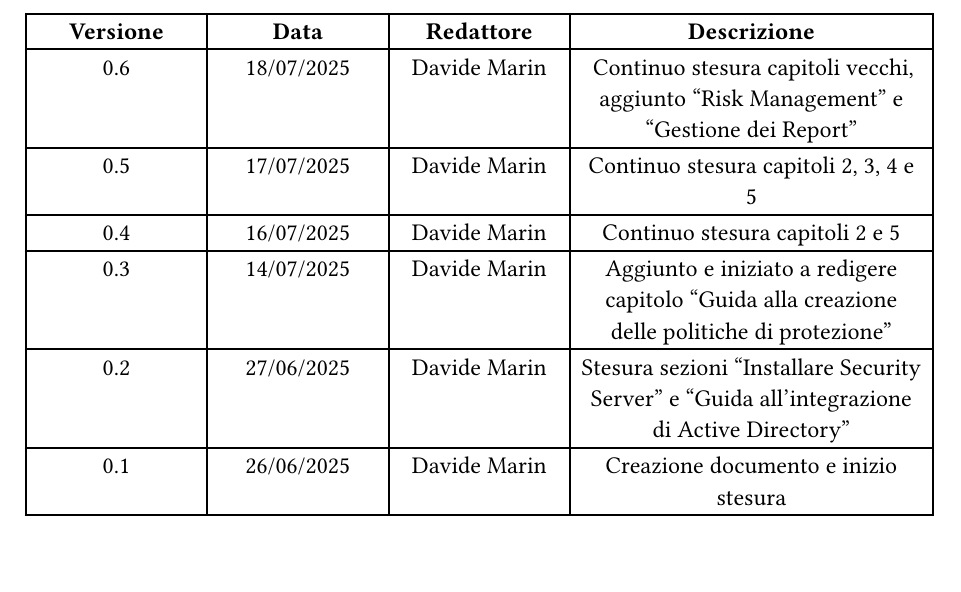
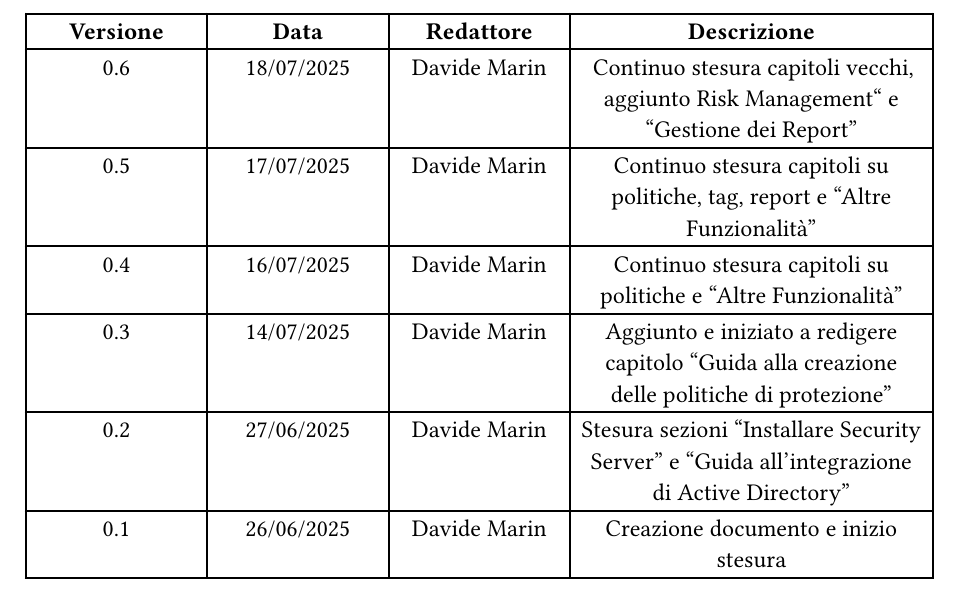
Before and after one commit to MarinDavide/stage-BitDefender, a Typst document (docs/Deploy_v0.6.typ): part of page 2 of 29, cut so that both start at the same text. Compiled offline with Typst 0.15; a missing font is replaced by an installed copy or a similar font.

Commit message:
Aggiornamento tabella versioni

```diff
--- a/docs/Deploy_v0.6.typ
+++ b/docs/Deploy_v0.6.typ
@@ -7,17 +7,17 @@
   [0.6],
   [18/07/2025],
   [Davide Marin],
-  [Continuo stesura capitoli vecchi, aggiunto "Risk Management" e "Gestione dei Report"],
+  [Continuo stesura capitoli vecchi, aggiunto Risk Management" e "Gestione dei Report"],
 
   [0.5],
   [17/07/2025],
   [Davide Marin],
-  [Continuo stesura capitoli 2, 3, 4 e 5],
+  [Continuo stesura capitoli su politiche, tag, report e "Altre Funzionalità"],
 
   [0.4],
   [16/07/2025],
   [Davide Marin],
-  [Continuo stesura capitoli 2 e 5],
+  [Continuo stesura capitoli su politiche e "Altre Funzionalità"],
 
   [0.3],
   [14/07/2025],
```
